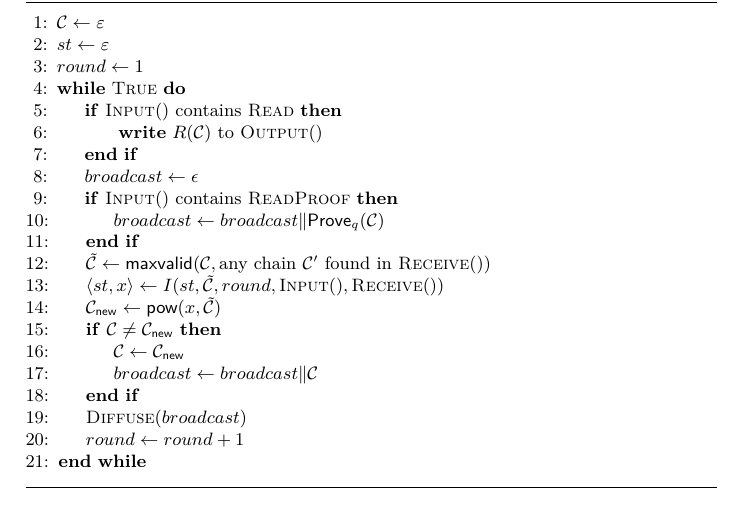
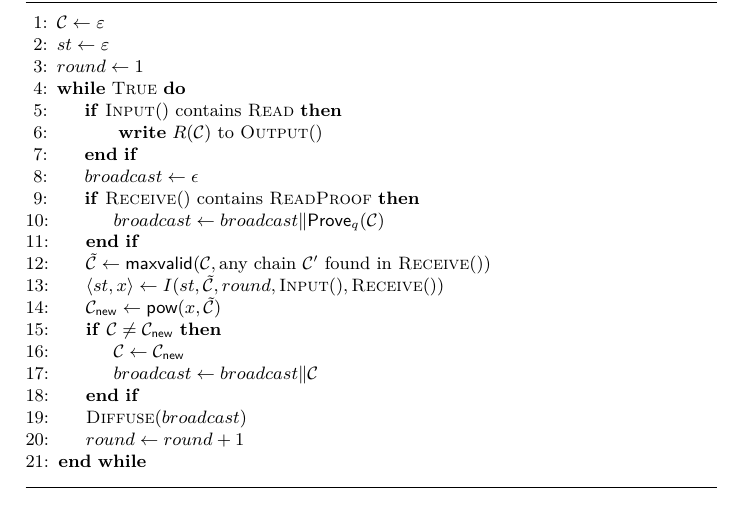
Before and after one commit to dionyziz/popow, a LaTeX paper (whitepaper/nipopows.tex, which reads whitepaper/algorithms/alg.backbone.tex): part of page 5 of 8, cut so that both start at the same text. Compiled offline with pdfLaTeX.

Commit message:
The ReadProof symbol is read from the network, not env

```diff
--- a/whitepaper/algorithms/alg.backbone.tex
+++ b/whitepaper/algorithms/alg.backbone.tex
@@ -13,7 +13,7 @@
 		\State{ {\bf write} $R(\chain)$ to \textsc{Output}()}
             \EndIf
             \Let{broadcast}{\epsilon}
-            \If{$\textsc{Input}()\mbox{ contains }\textsc{ReadProof}$}
+            \If{$\textsc{Receive}()\mbox{ contains }\textsc{ReadProof}$}
                 \Let{broadcast}{broadcast \| \textsf{Prove}_q(\chain)}
             \EndIf
             \Let{\tilde\chain}{\mathsf{maxvalid}( \chain, \mbox{any chain $\chain'$ found in  \textsc{Receive}()}) }
```
